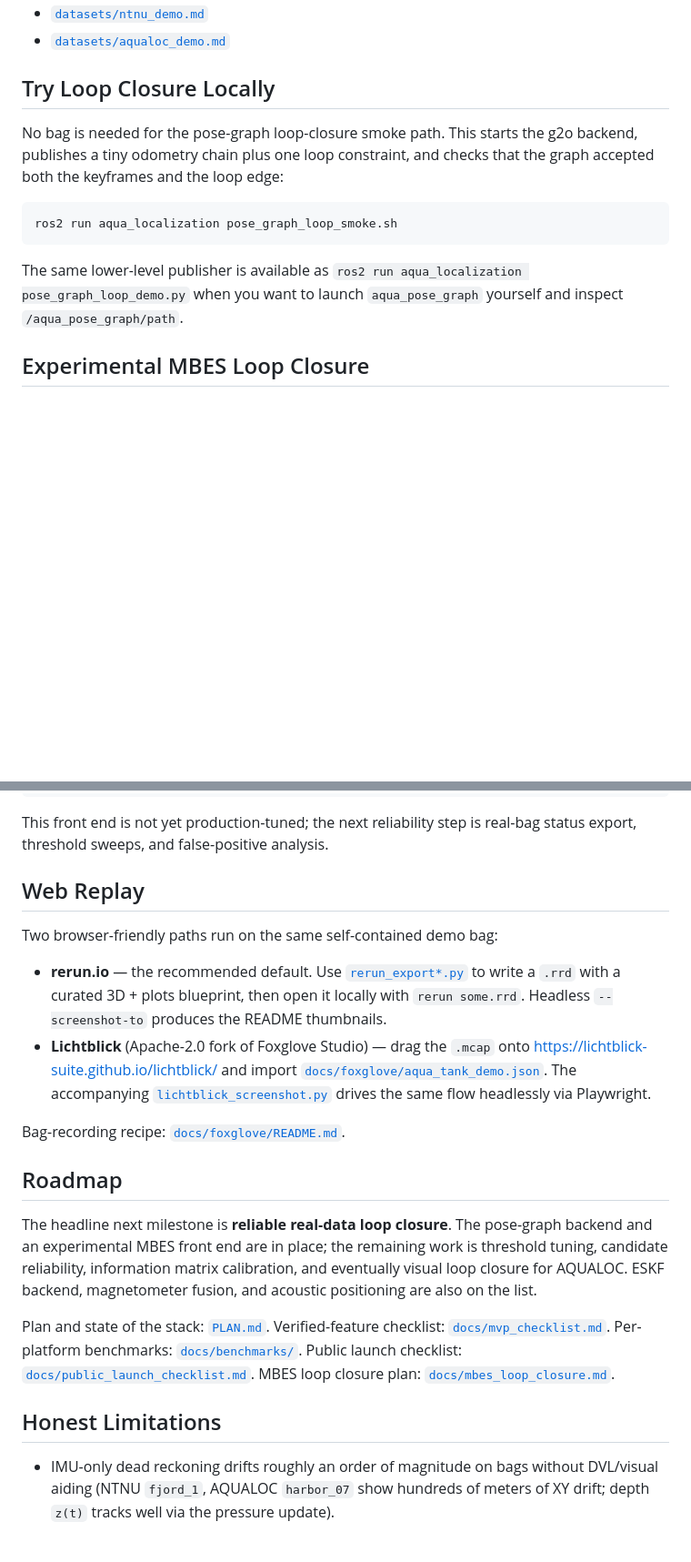
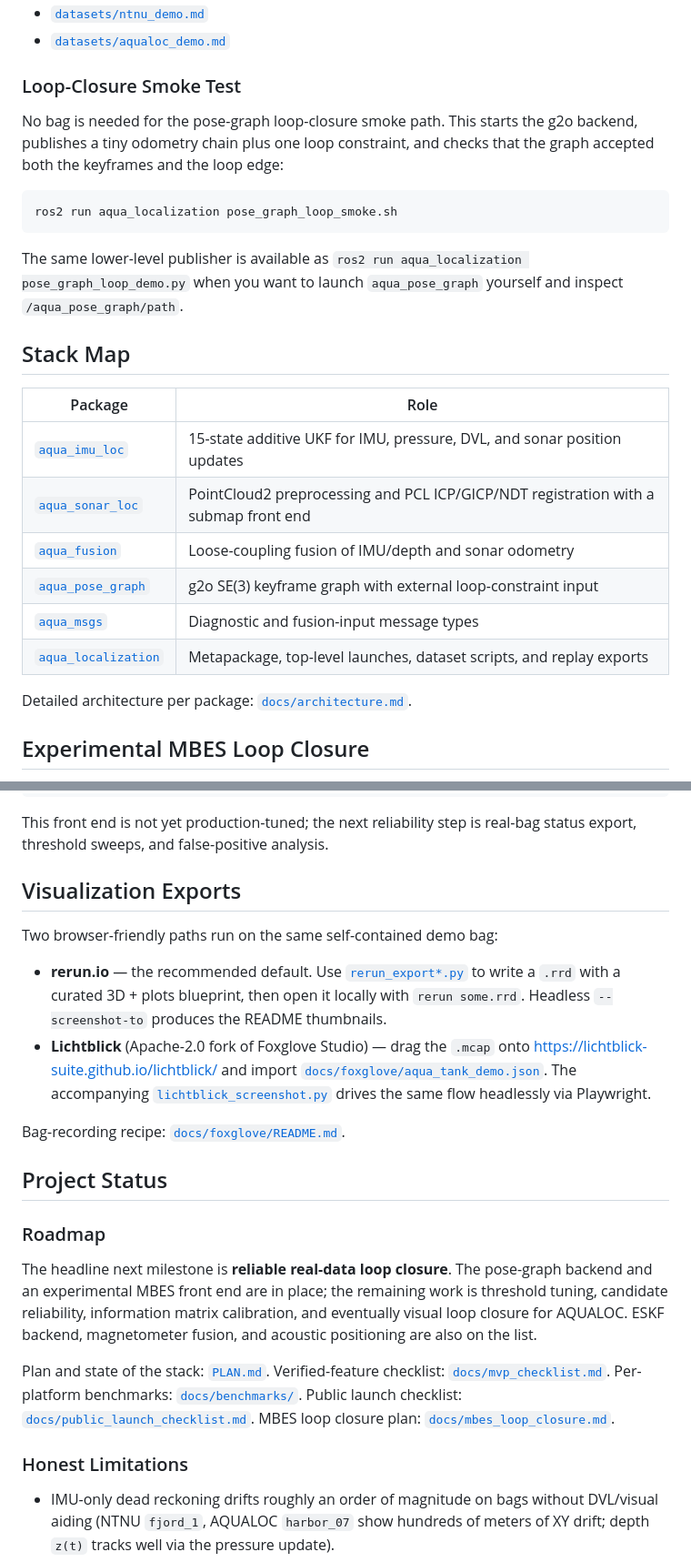
Before and after one commit to rsasaki0109/aqua_localization, a Markdown page: README.md, 2 parts joined by grey strips. Shown at 91% size. Rendered like a GitHub page; blank space fills up the shorter version.

```diff
--- a/README.md
+++ b/README.md
@@ -123,7 +121,7 @@ dataset-specific calibration, and replay commands:
 - [`datasets/ntnu_demo.md`](datasets/ntnu_demo.md)
 - [`datasets/aqualoc_demo.md`](datasets/aqualoc_demo.md)
 
-## Try Loop Closure Locally
+### Loop-Closure Smoke Test
 
 No bag is needed for the pose-graph loop-closure smoke path. This starts the
 g2o backend, publishes a tiny odometry chain plus one loop constraint, and
@@ -136,6 +134,19 @@ ros2 run aqua_localization pose_graph_loop_smoke.sh
 The same lower-level publisher is available as
 `ros2 run aqua_localization pose_graph_loop_demo.py` when you want to launch
 `aqua_pose_graph` yourself and inspect `/aqua_pose_graph/path`.
+
+## Stack Map
+
+| Package | Role |
+|---------|------|
+| [`aqua_imu_loc`](aqua_imu_loc) | 15-state additive UKF for IMU, pressure, DVL, and sonar position updates |
+| [`aqua_sonar_loc`](aqua_sonar_loc) | PointCloud2 preprocessing and PCL ICP/GICP/NDT registration with a submap front end |
+| [`aqua_fusion`](aqua_fusion) | Loose-coupling fusion of IMU/depth and sonar odometry |
+| [`aqua_pose_graph`](aqua_pose_graph) | g2o SE(3) keyframe graph with external loop-constraint input |
+| [`aqua_msgs`](aqua_msgs) | Diagnostic and fusion-input message types |
+| [`aqua_localization`](aqua_localization) | Metapackage, top-level launches, dataset scripts, and replay exports |
+
+Detailed architecture per package: [`docs/architecture.md`](docs/architecture.md).
 
 ## Experimental MBES Loop Closure
 
@@ -163,7 +174,7 @@ ros2 launch aqua_localization replay.launch.py \
 This front end is not yet production-tuned; the next reliability step is
 real-bag status export, threshold sweeps, and false-positive analysis.
 
-## Web Replay
+## Visualization Exports
 
 Two browser-friendly paths run on the same self-contained demo bag:
 
@@ -180,7 +191,9 @@ Two browser-friendly paths run on the same self-contained demo bag:
 
 Bag-recording recipe: [`docs/foxglove/README.md`](docs/foxglove/README.md).
 
-## Roadmap
+## Project Status
+
+### Roadmap
 
 The headline next milestone is **reliable real-data loop closure**. The
 pose-graph backend and an experimental MBES front end are in place; the
@@ -194,7 +207,7 @@ Per-platform benchmarks: [`docs/benchmarks/`](docs/benchmarks).
 Public launch checklist: [`docs/public_launch_checklist.md`](docs/public_launch_checklist.md).
 MBES loop closure plan: [`docs/mbes_loop_closure.md`](docs/mbes_loop_closure.md).
 
-## Honest Limitations
+### Honest Limitations
 
 - IMU-only dead reckoning drifts roughly an order of magnitude on bags
   without DVL/visual aiding (NTNU `fjord_1`, AQUALOC `harbor_07` show
```
Also changed, not shown: other parts of README.md (+15 -17 lines).
